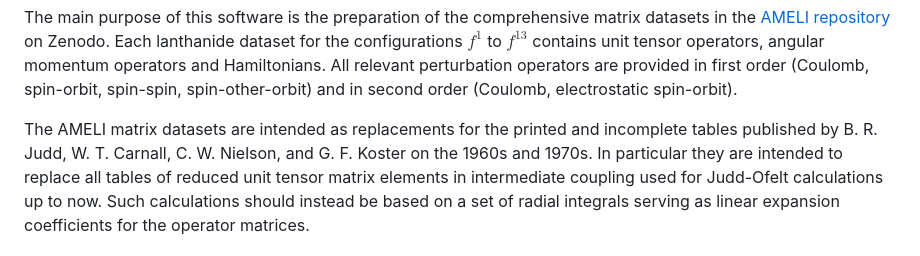
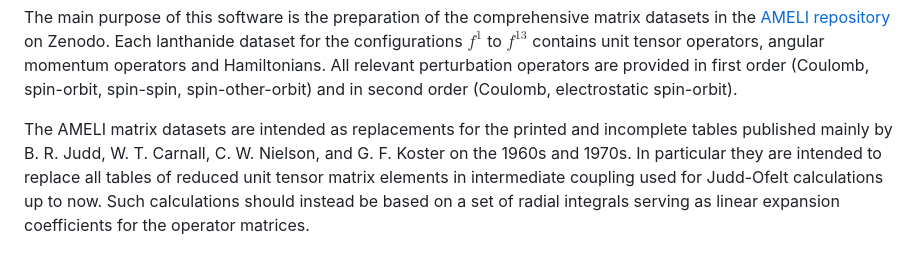
Before and after one commit to reincas/AMELI, a Markdown page: README.md, the part around the change. Rendered like a GitHub page.

```diff
--- a/README.md
+++ b/README.md
@@ -13,8 +13,8 @@ operators and Hamiltonians.
 All relevant perturbation operators are provided in first order (Coulomb, spin-orbit, spin-spin, spin-other-orbit) and
 in second order (Coulomb, electrostatic spin-orbit).
 
-The AMELI matrix datasets are intended as replacements for the printed and incomplete tables published by B. R. Judd,
-W. T. Carnall, C. W. Nielson, and G. F. Koster on the 1960s and 1970s.
+The AMELI matrix datasets are intended as replacements for the printed and incomplete tables published mainly by
+B. R. Judd, W. T. Carnall, C. W. Nielson, and G. F. Koster on the 1960s and 1970s.
 In particular they are intended to replace all tables of reduced unit tensor matrix elements in intermediate coupling
 used for Judd-Ofelt calculations up to now.
 Such calculations should instead be based on a set of radial integrals serving as linear expansion coefficients for the
```
